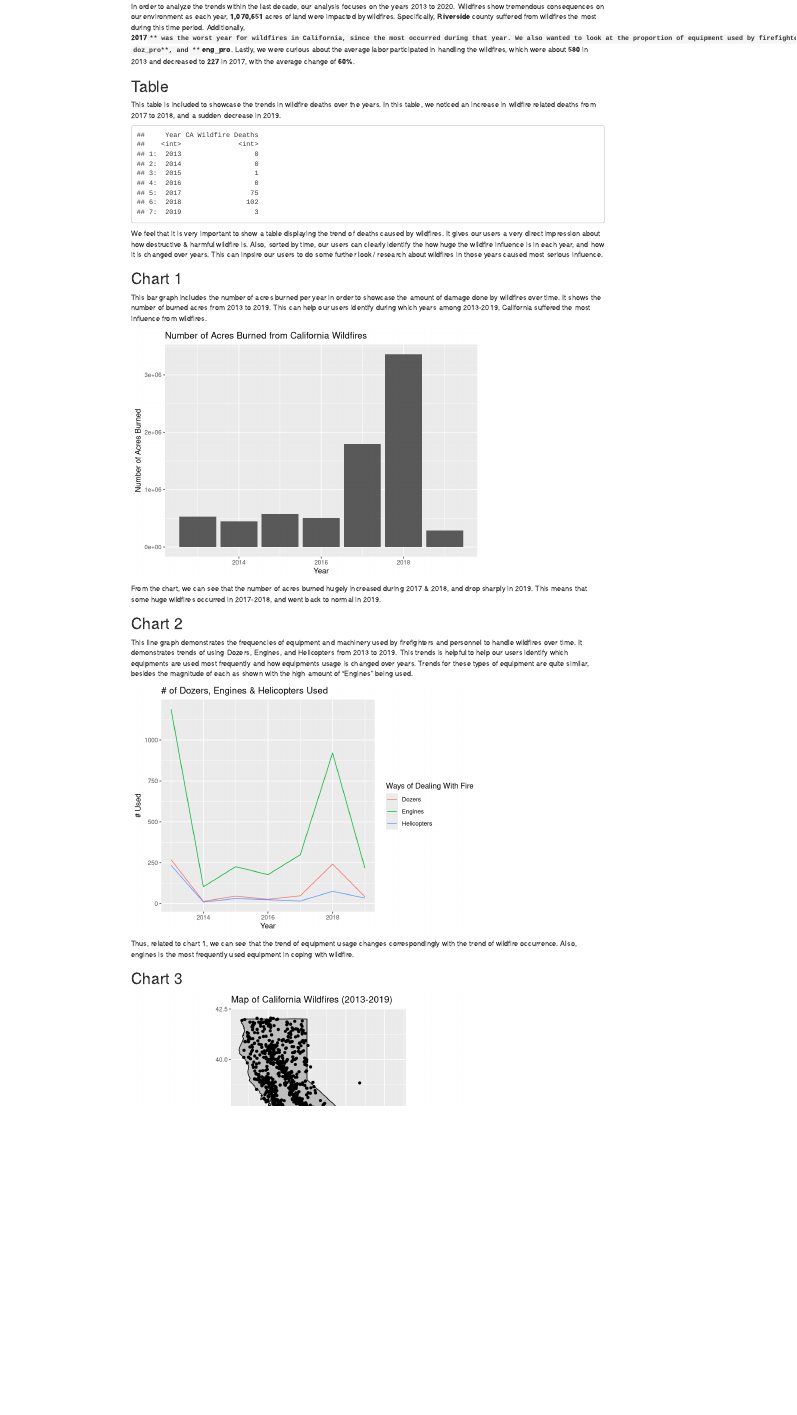
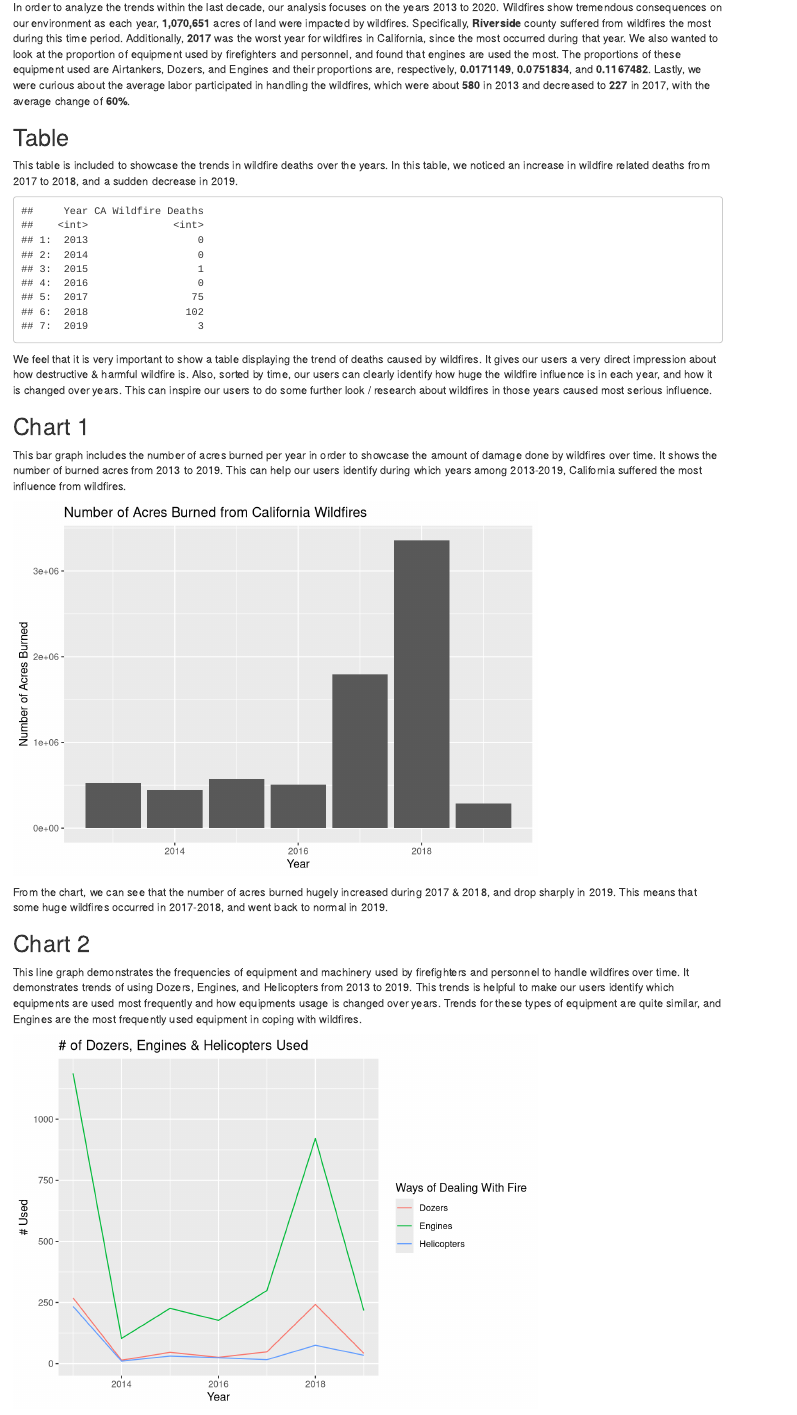
Before and after one commit to info-201a-au21/final-project-BenLewis42, an R Markdown document (index.Rmd): the page in a window 1100 px wide, from 220 px down before the commit and from 330 px down after it, so that both start at the same text. Rendered offline with R 4.5, knitr and Pandoc, with nearby package versions.

Commit message:
small change

````diff
--- a/index.Rmd
+++ b/index.Rmd
@@ -26,7 +26,7 @@ our report investigates the trends in wildfires, specifically in California.
 In order to analyze the trends within the last decade, our analysis focuses on
 the years 2013 to 2020. Wildfires show tremendous consequences on our
 environment as each year, **1,070,651** acres of land were impacted by wildfires.
-Specifically, **`r county_mfreq`** county suffered from wildfires the most during this time period. Additionally, **`r year_mfreq``** was the worst year for wildfires in California, since the most occurred during that year. We also wanted to look at the proportion of equipment used by firefighters and personnel, and found that engines are used the most. The proportions of these equipment used are Airtankers, Dozers, and Engines and their proportions are, respectively, **`air_pro**, **`doz_pro**, and **`eng_pro**. Lastly, we were curious about the average labor participated in handling the wildfires, which were about **580** in 2013 and decreased to **227** in 2017, with the average change of **60%**.
+Specifically, **`r county_mfreq`** county suffered from wildfires the most during this time period. Additionally, **`r year_mfreq`** was the worst year for wildfires in California, since the most occurred during that year. We also wanted to look at the proportion of equipment used by firefighters and personnel, and found that engines are used the most. The proportions of these equipment used are Airtankers, Dozers, and Engines and their proportions are, respectively, **`r air_pro`**, **`r doz_pro`**, and **`r eng_pro`**. Lastly, we were curious about the average labor participated in handling the wildfires, which were about **580** in 2013 and decreased to **227** in 2017, with the average change of **60%**.
 
 
 ## Table
@@ -39,7 +39,7 @@ In this table, we noticed an increase in wildfire related deaths from
 table
 ```
 
-We feel that it is very important to show a table displaying the trend of deaths caused by wildfires. It gives our users a very direct impression about how destructive & harmful wildfire is. Also, sorted by time, our users can clearly identify the how huge the wildfire influence is in each year, and how it is changed over years. This can inpsire our users to do some further look / research about wildfires in those years caused most serious influence.
+We feel that it is very important to show a table displaying the trend of deaths caused by wildfires. It gives our users a very direct impression about how destructive & harmful wildfire is. Also, sorted by time, our users can clearly identify how huge the wildfire influence is in each year, and how it is changed over years. This can inspire our users to do some further look / research about wildfires in those years caused most serious influence.
 
 ## Chart 1
 
@@ -55,7 +55,7 @@ From the chart, we can see that the number of acres burned hugely increased duri
 ## Chart 2
 
 This line graph demonstrates the frequencies of equipment and machinery used
-by firefighters and personnel to handle wildfires over time. It demonstrates trends of using Dozers, Engines, and Helicopters from 2013 to 2019. This trends is helpful to help our users identify which equipments are used most frequently and how equipments usage is changed over years. Trends for these types of equipment are quite similar, besides the magnitude of each as shown with the high amount of "Engines" being used.
+by firefighters and personnel to handle wildfires over time. It demonstrates trends of using Dozers, Engines, and Helicopters from 2013 to 2019. This trends is helpful to make our users identify which equipments are used most frequently and how equipments usage is changed over years. Trends for these types of equipment are quite similar, and Engines are the most frequently used equipment in coping with wildfires.
 
 ```{r echo=FALSE}
 gg_line
````
Also changed, not shown: index.html, index.Rmd (2 more changed lines).
